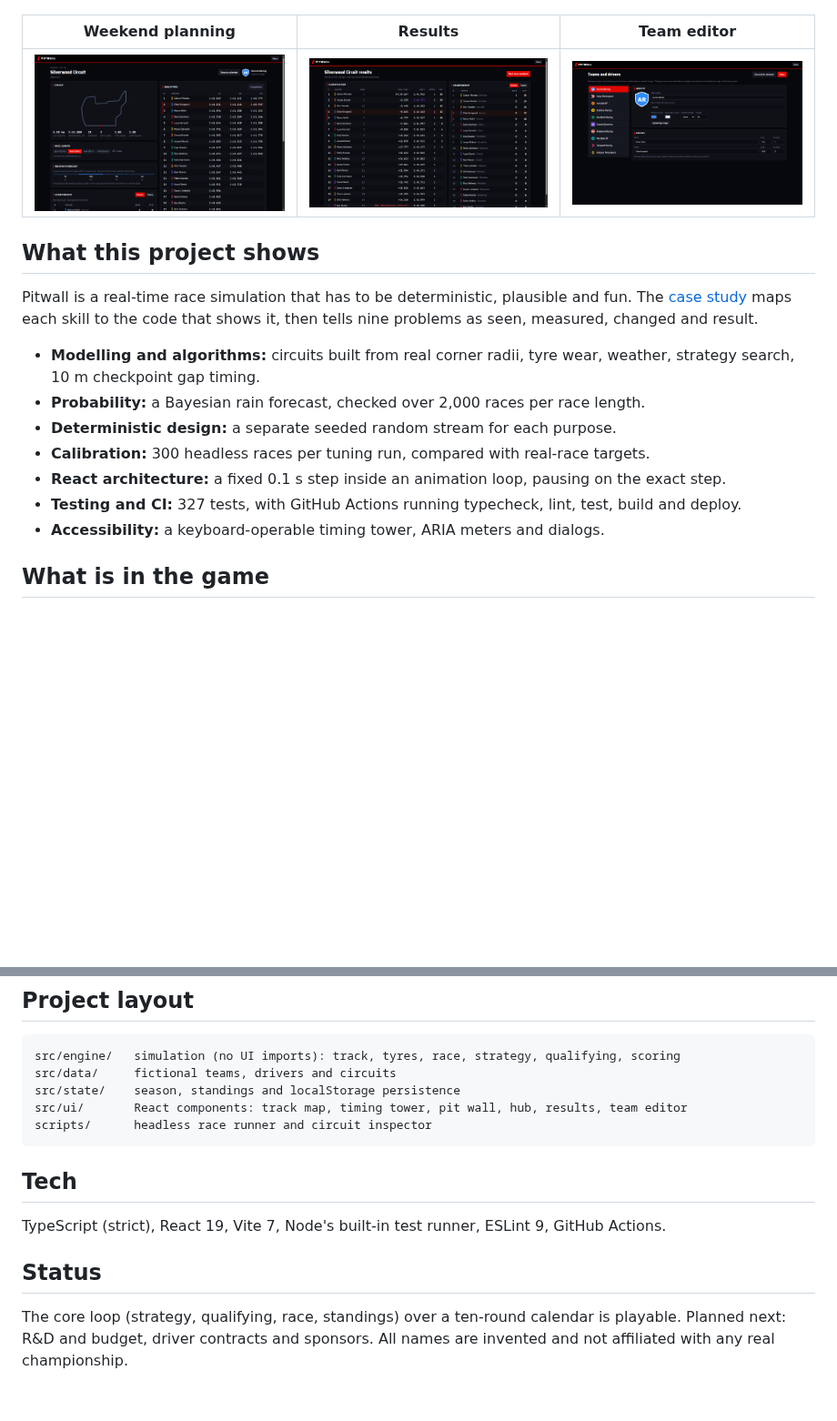
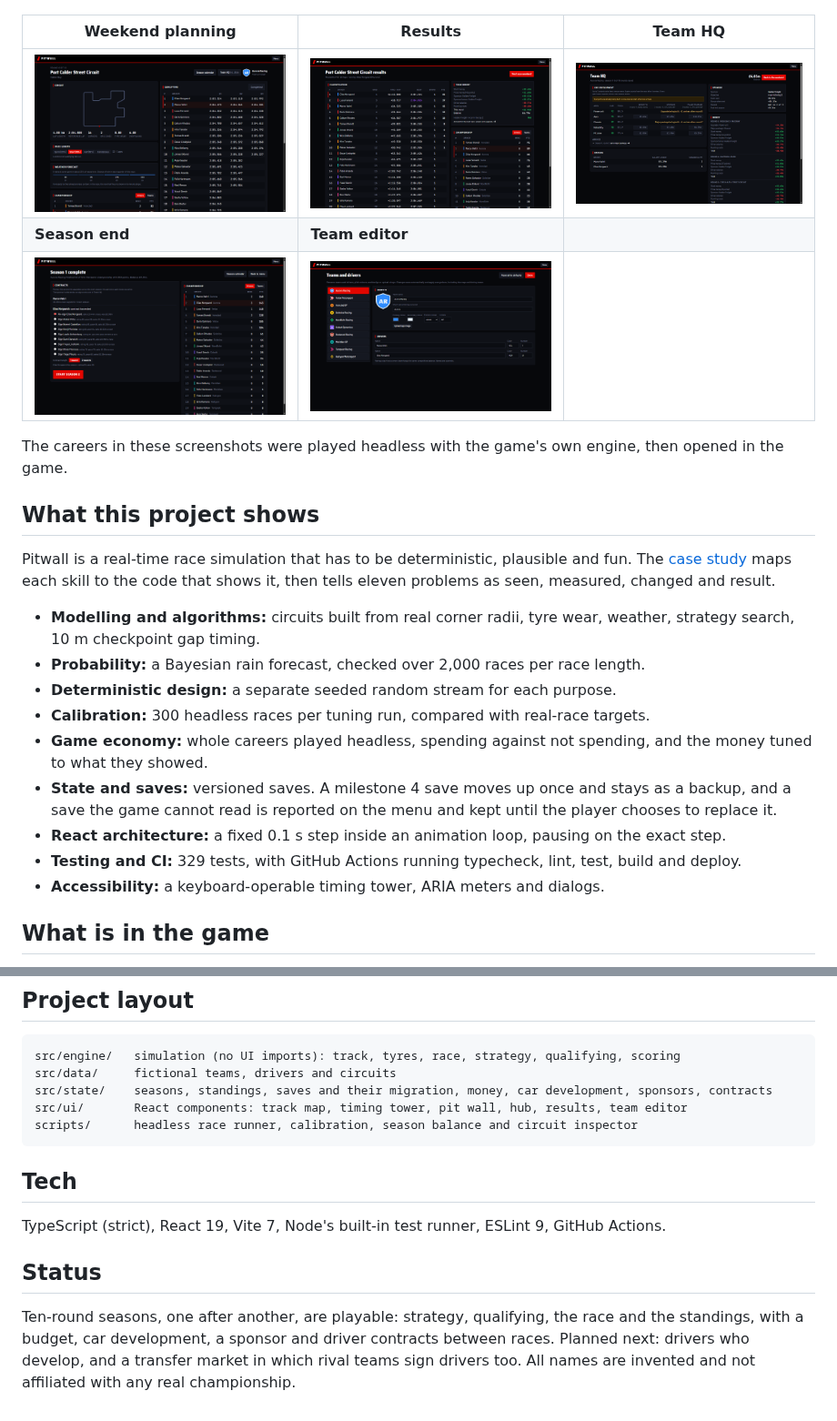
Before and after one commit to Jatzo/Pitwall, a Markdown page: README.md, 2 parts joined by grey strips. Shown at 91% size. Rendered like a GitHub page; pictures changed too: docs/screenshots/results.png, docs/screenshots/season-end.png (added), docs/screenshots/team-hq.png (added); blank space fills up the shorter version.

````diff
--- a/README.md
+++ b/README.md
@@ -8,20 +8,26 @@ Everything in it is fictional (teams, drivers, circuits), and everything is edit
 
 ![Race screen](docs/screenshots/race.png)
 
-| Weekend planning | Results | Team editor |
+| Weekend planning | Results | Team HQ |
 | --- | --- | --- |
-| ![Weekend](docs/screenshots/weekend.png) | ![Results](docs/screenshots/results.png) | ![Editor](docs/screenshots/team-editor.png) |
+| ![Weekend](docs/screenshots/weekend.png) | ![Results](docs/screenshots/results.png) | ![Team HQ](docs/screenshots/team-hq.png) |
+| **Season end** | **Team editor** | |
+| ![Season end](docs/screenshots/season-end.png) | ![Editor](docs/screenshots/team-editor.png) | |
+
+The careers in these screenshots were played headless with the game's own engine, then opened in the game.
 
 ## What this project shows
 
-Pitwall is a real-time race simulation that has to be deterministic, plausible and fun. The [case study](docs/CASE-STUDY.md) maps each skill to the code that shows it, then tells nine problems as seen, measured, changed and result.
+Pitwall is a real-time race simulation that has to be deterministic, plausible and fun. The [case study](docs/CASE-STUDY.md) maps each skill to the code that shows it, then tells eleven problems as seen, measured, changed and result.
 
 - **Modelling and algorithms:** circuits built from real corner radii, tyre wear, weather, strategy search, 10 m checkpoint gap timing.
 - **Probability:** a Bayesian rain forecast, checked over 2,000 races per race length.
 - **Deterministic design:** a separate seeded random stream for each purpose.
 - **Calibration:** 300 headless races per tuning run, compared with real-race targets.
+- **Game economy:** whole careers played headless, spending against not spending, and the money tuned to what they showed.
+- **State and saves:** versioned saves. A milestone 4 save moves up once and stays as a backup, and a save the game cannot read is reported on the menu and kept until the player chooses to replace it.
 - **React architecture:** a fixed 0.1 s step inside an animation loop, pausing on the exact step.
-- **Testing and CI:** 327 tests, with GitHub Actions running typecheck, lint, test, build and deploy.
+- **Testing and CI:** 329 tests, with GitHub Actions running typecheck, lint, test, build and deploy.
 - **Accessibility:** a keyboard-operable timing tower, ARIA meters and dialogs.
 
 ## What is in the game
@@ -77,9 +83,9 @@ Pushing to `main` runs tests and the build, then deploys `dist/` to GitHub Pages
 ```
 src/engine/   simulation (no UI imports): track, tyres, race, strategy, qualifying, scoring
 src/data/     fictional teams, drivers and circuits
-src/state/    season, standings and localStorage persistence
+src/state/    seasons, standings, saves and their migration, money, car development, sponsors, contracts
 src/ui/       React components: track map, timing tower, pit wall, hub, results, team editor
-scripts/      headless race runner and circuit inspector
+scripts/      headless race runner, calibration, season balance and circuit inspector
 ```
 
 ## Tech
@@ -88,4 +94,4 @@ TypeScript (strict), React 19, Vite 7, Node's built-in test runner, ESLint 9, Gi
 
 ## Status
 
-The core loop (strategy, qualifying, race, standings) over a ten-round calendar is playable. Planned next: R&D and budget, driver contracts and sponsors. All names are invented and not affiliated with any real championship.
+Ten-round seasons, one after another, are playable: strategy, qualifying, the race and the standings, with a budget, car development, a sponsor and driver contracts between races. Planned next: drivers who develop, and a transfer market in which rival teams sign drivers too. All names are invented and not affiliated with any real championship.
````
Also changed, not shown: docs/CASE-STUDY.md (+25 -2 lines), docs/DESIGN.md (+1 -1 lines).
